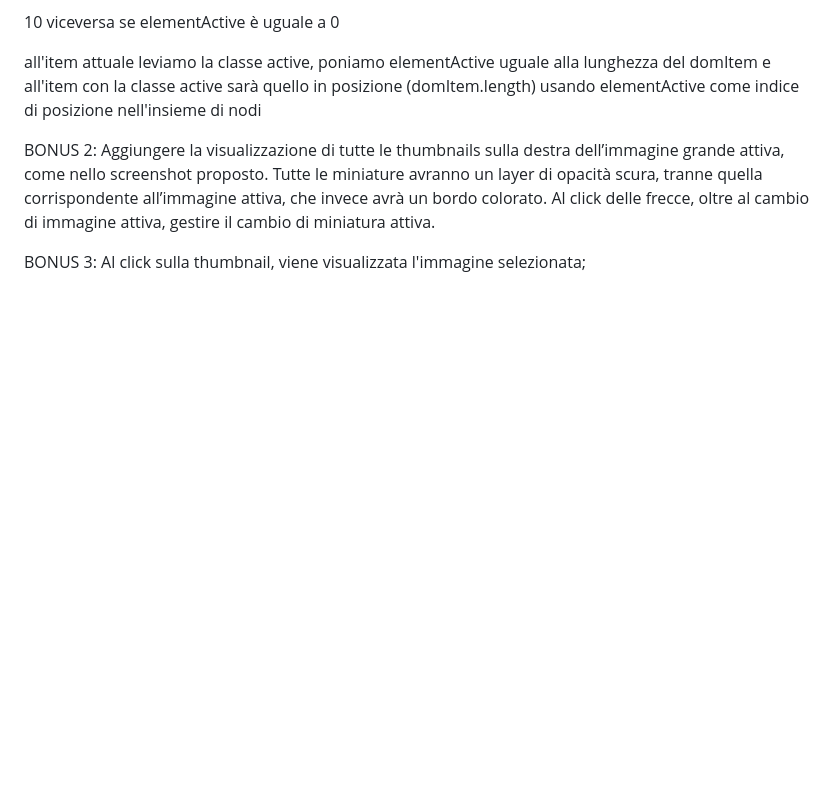
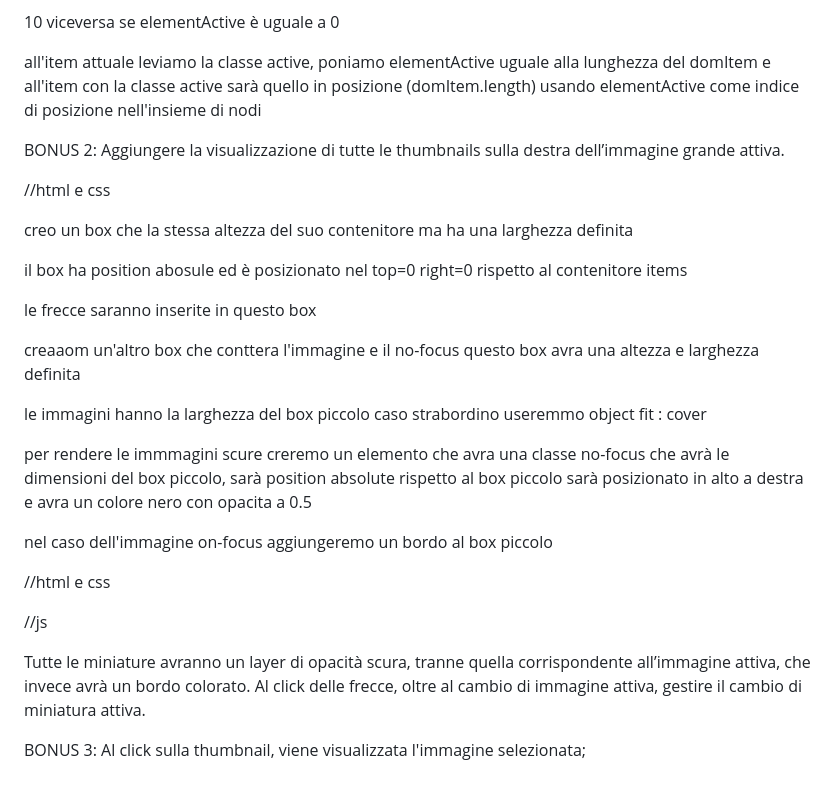
Before and after one commit to AndreaGul/js-array-carousel, a Markdown page: README.md, the part around the change. Drawn GitHub-style; blank space fills up the shorter version.

Commit message:
feat:html e css bonus1

```diff
--- a/README.md
+++ b/README.md
@@ -51,7 +51,30 @@ all'item attuale leviamo la classe active,
 poniamo elementActive uguale alla lunghezza del domItem e all'item con la classe active sarà quello in posizione (domItem.length) usando elementActive come indice di posizione nell'insieme di nodi
 
 BONUS 2:
-Aggiungere la visualizzazione di tutte le thumbnails sulla destra dell’immagine grande attiva, come nello screenshot proposto. Tutte le miniature avranno un layer di opacità scura, tranne quella corrispondente all’immagine attiva, che invece avrà un bordo colorato.
+Aggiungere la visualizzazione di tutte le thumbnails sulla destra dell’immagine grande attiva.
+
+//html e css
+
+creo un box che la stessa altezza del suo contenitore ma ha una larghezza definita
+
+il box ha position abosule ed è posizionato nel top=0 right=0 rispetto al contenitore items
+
+le frecce saranno inserite in questo box
+
+creaaom un'altro box che conttera l'immagine e il no-focus
+questo box avra una altezza e larghezza definita
+
+le immagini hanno la larghezza del box piccolo caso strabordino useremmo object fit : cover
+
+per rendere le immmagini scure creremo un elemento che avra una classe no-focus che avrà le dimensioni del box piccolo, sarà position absolute rispetto al box piccolo sarà posizionato in alto a destra e avra un colore nero con opacita a 0.5
+
+nel caso dell'immagine on-focus aggiungeremo un bordo al box piccolo
+
+//html e css
+
+//js
+
+Tutte le miniature avranno un layer di opacità scura, tranne quella corrispondente all’immagine attiva, che invece avrà un bordo colorato.
 Al click delle frecce, oltre al cambio di immagine attiva, gestire il cambio di miniatura attiva.
 
 BONUS 3:
```
